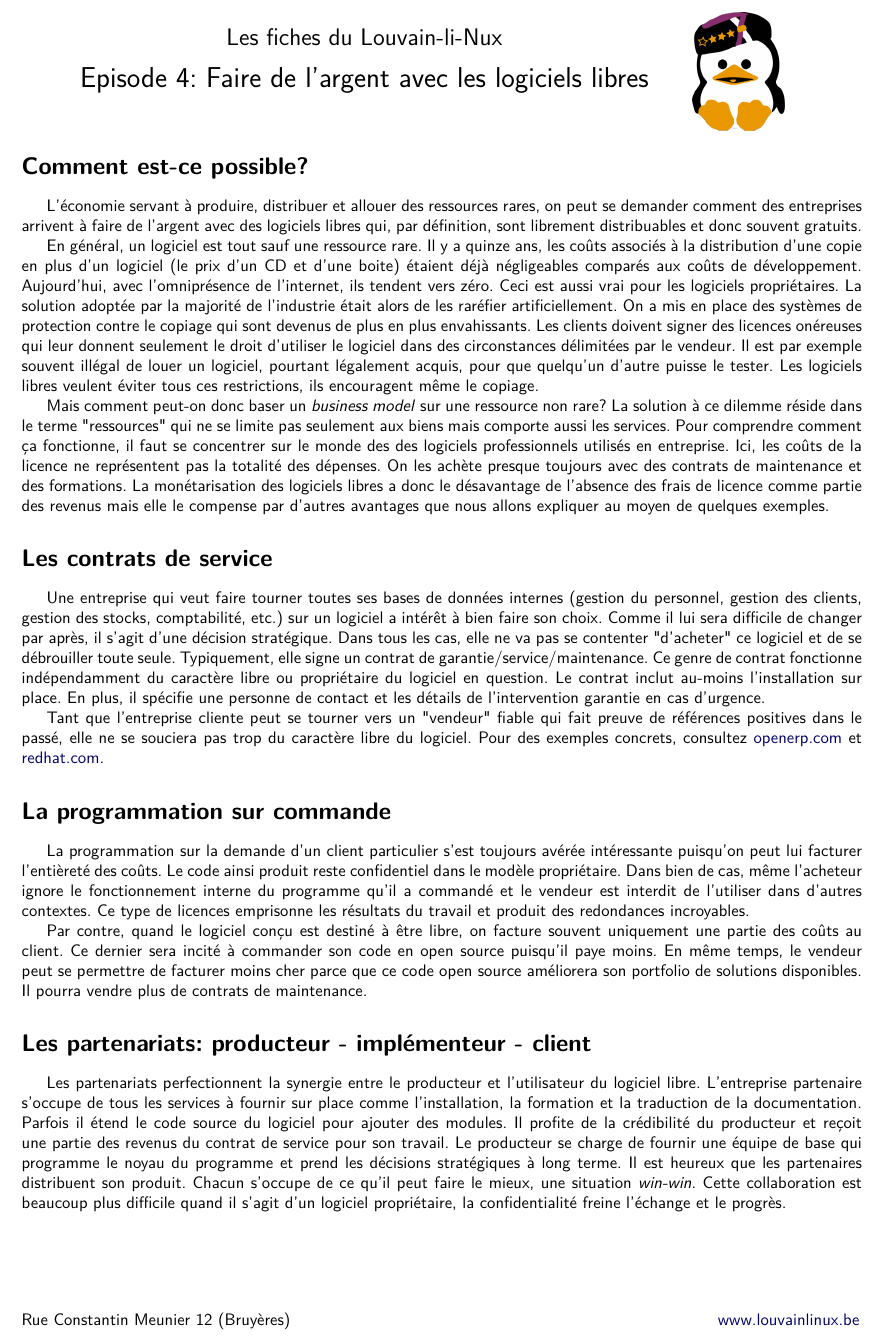
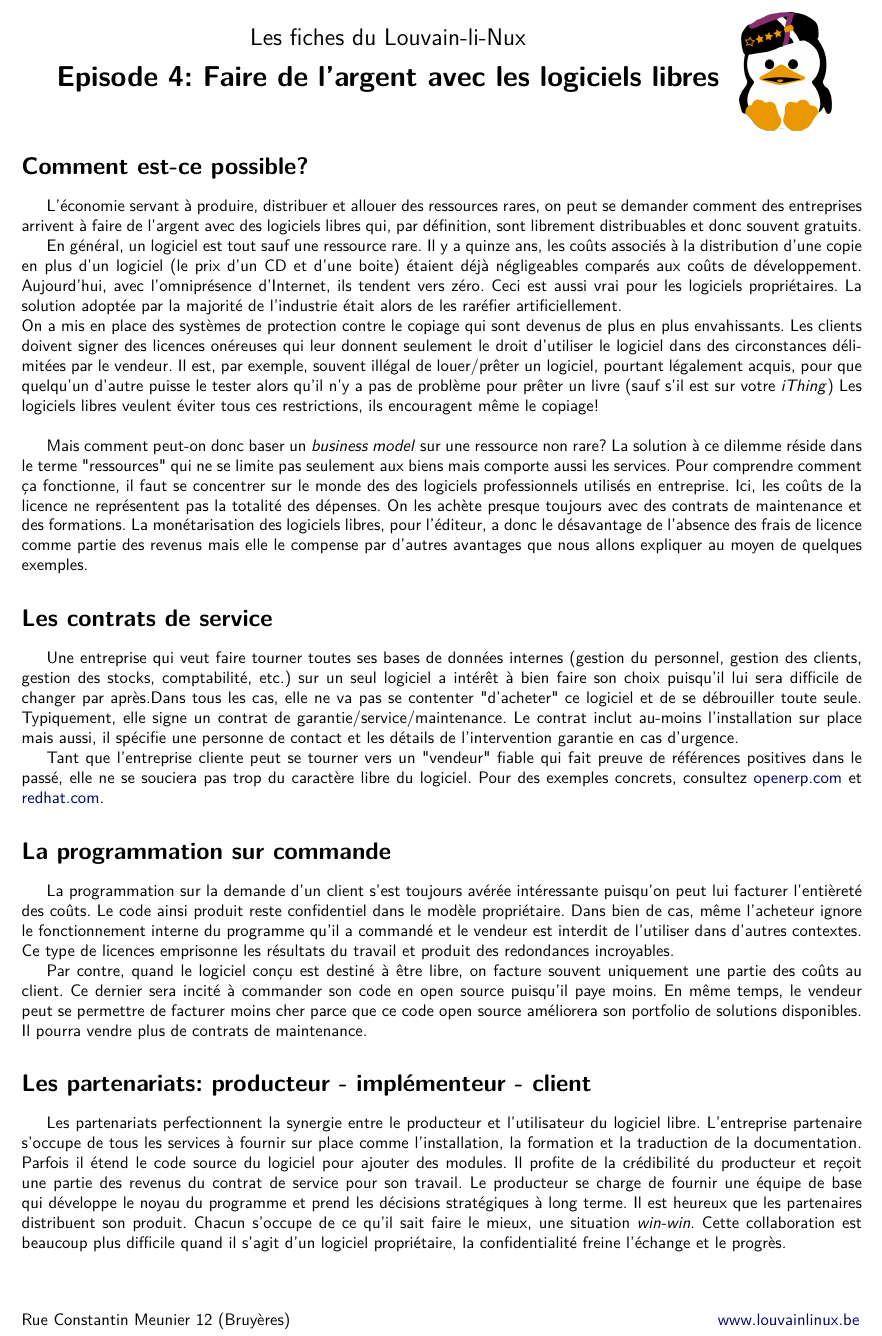
Before and after one commit to louvainlinux/fiches-info, a LaTeX document (4 faire de largent avec le libre.tex): part of the page, cut so that both start at the same text. Compiled offline with pdfLaTeX.

Commit message:
4: Relecture + modif de l'affichage du titre
Corrections de qqs fautes
Ajout de retours à la ligne
Ajout d'un lien entre prêt d'un logiciel et prêt d'un livre (sauf numériques)
Contrats de service: tentative de réduction du texte
+ ajout de questions pour David

```diff
--- a/4 faire de largent avec le libre.tex
+++ b/4 faire de largent avec le libre.tex
@@ -3,9 +3,9 @@
 \begin{document}
 
 % Titre
-\begin{tabular}{p{13cm}r}
+\begin{tabular}{p{14cm}r}
     \begin{center}{\Large Les fiches du Louvain-li-Nux\linebreak \linebreak
-    \LARGE Episode 4: Faire de l'argent avec les logiciels libres}\end{center}
+    \LARGE \textbf{Episode 4: Faire de l'argent avec les logiciels libres}}\end{center}
 		&
 	\usebox{\logollnux}
 \end{tabular}
@@ -18,15 +18,15 @@ on peut se demander comment des entreprises arrivent à faire de l'argent avec d
 
 En général, un logiciel est tout sauf une ressource rare. Il y a quinze ans, les coûts
 associés à la distribution d'une copie en plus d'un logiciel (le prix d'un CD et d'une boite) étaient déjà négligeables
-comparés aux coûts de développement. Aujourd’hui, avec l'omniprésence de l'internet, ils tendent vers zéro.
+comparés aux coûts de développement. Aujourd’hui, avec l'omniprésence d'Internet, ils tendent vers zéro.
 Ceci est aussi vrai pour les logiciels propriétaires. La solution adoptée par
-la majorité de l'industrie était alors de les raréfier artificiellement.
+la majorité de l'industrie était alors de les raréfier artificiellement.\\
 On a mis en place des systèmes de protection contre le copiage qui sont devenus
 de plus en plus envahissants. Les clients doivent signer des licences onéreuses qui
 leur donnent seulement le droit d'utiliser le logiciel dans des circonstances délimitées par le vendeur.
-Il est par exemple souvent illégal de louer un logiciel, pourtant légalement acquis,
-pour que quelqu'un d'autre puisse le tester.
-Les logiciels libres veulent éviter tous ces restrictions, ils encouragent même le copiage.
+Il est, par exemple, souvent illégal de louer/prêter un logiciel, pourtant légalement acquis,
+pour que quelqu'un d'autre puisse le tester alors qu'il n'y a pas de problème pour prêter un livre (sauf s'il est sur votre \textit{iThing})
+Les logiciels libres veulent éviter tous ces restrictions, ils encouragent même le copiage!\\
 
 Mais comment peut-on donc baser un \textit{business model} sur une ressource non rare?
 La solution à ce dilemme réside dans le terme "ressources" qui
@@ -35,43 +35,43 @@ Pour comprendre comment ça fonctionne, il faut se concentrer sur le monde des
 des logiciels professionnels utilisés en entreprise. Ici, les coûts de la licence
 ne représentent pas la totalité des dépenses. On les achète presque toujours avec
 des contrats de maintenance et des formations.
-La monétarisation des logiciels libres a donc le désavantage de l'absence des frais de licence
+La monétarisation des logiciels libres, pour l'éditeur, a donc le désavantage de l'absence des frais de licence
 comme partie des revenus mais elle le compense par d'autres avantages que nous allons
 expliquer au moyen de quelques exemples.
 
 \section*{Les contrats de service}
 Une entreprise qui veut faire tourner toutes ses bases de données internes (gestion du personnel,
-gestion des clients, gestion des stocks, comptabilité, etc.) sur un logiciel a intérêt à bien faire son choix.
-Comme il lui sera difficile de changer par après, il s'agit d'une décision stratégique.
+gestion des clients, gestion des stocks, comptabilité, etc.) sur un seul logiciel a intérêt à bien faire son choix puisqu'il lui sera difficile de changer par après.%, il s'agit d'une décision stratégique.
 Dans tous les cas, elle ne va pas se contenter "d'acheter" ce logiciel et de se débrouiller toute seule.
-Typiquement, elle signe un contrat de garantie/service/maintenance. Ce genre de contrat fonctionne indépendamment du
-caractère libre ou propriétaire du logiciel en question. Le contrat inclut au-moins l'installation sur place.
-En plus, il spécifie une personne de contact et les détails de l'intervention garantie en cas d'urgence.
+Typiquement, elle signe un contrat de garantie/service/maintenance. % avec ceci? Ce genre de contrat fonctionne indépendamment du caractère libre ou propriétaire du logiciel en question.
+Le contrat inclut au-moins l'installation sur place mais aussi, il spécifie une personne de contact et les détails de l'intervention garantie en cas d'urgence.
 
 Tant que l'entreprise cliente peut se tourner vers un "vendeur" fiable qui fait preuve de références
-positives dans le passé, elle ne se souciera pas trop du caractère libre du logiciel.
+positives dans le passé, elle ne se souciera pas trop du caractère libre du logiciel. %% là, on dirait que le libre est négatif... que les entreprises l'utilisent sans le savoir et qu'il n'y a pas vraiment d'autres avantages
 Pour des exemples concrets, consultez \url{openerp.com} et \url{redhat.com}.
 
 \section*{La programmation sur commande}
-La programmation sur la demande d'un client particulier s'est toujours avérée intéressante puisqu'on
+La programmation sur la demande d'un client %particulier
+s'est toujours avérée intéressante puisqu'on
 peut lui facturer l'entièreté des coûts. Le code ainsi produit reste confidentiel dans le
 modèle propriétaire. Dans bien de cas, même l'acheteur ignore le fonctionnement
 interne du programme qu'il a commandé et le vendeur est interdit de l'utiliser dans d'autres contextes.
 Ce type de licences emprisonne les résultats du travail et produit des redondances incroyables.
 
 Par contre, quand le logiciel conçu est destiné à être libre, on facture souvent uniquement une partie
-des coûts au client. Ce dernier sera incité à commander son code en open source puisqu'il paye moins.
+des coûts au client. Ce dernier sera incité à commander son code en open source puisqu'il paye moins. %% il n'y a pas que l'argent, il peut aussi profiter d'un produit fort utilisé (sous-entendu juste en dessous? p-ê le préciser?), pouvant être adaptable (au-dessus) et évoluant rapidement (plus bas)
 En même temps, le vendeur peut se permettre de facturer moins cher parce que ce code open source
 améliorera son portfolio de solutions disponibles. Il pourra vendre plus de contrats de maintenance.
 
-\section*{Les partenariats: producteur - implémenteur - client}
+\section*{Les partenariats: producteur - implémenteur - client} % implémenteur? vendeur?
 Les partenariats perfectionnent la synergie entre le producteur et l'utilisateur du logiciel
 libre. L'entreprise partenaire s'occupe de tous les services à fournir sur place comme l'installation, la formation et
 la traduction de la documentation. Parfois il étend le code source du logiciel pour ajouter des modules.
 Il profite de la crédibilité du producteur et reçoit une partie des revenus du contrat de service pour son travail.
-Le producteur se charge de fournir une équipe de base qui programme le noyau du programme et
+Le producteur se charge de fournir une équipe de base qui développe le noyau du programme et
 prend les décisions stratégiques à long terme. Il est heureux que les partenaires
-distribuent son produit. Chacun s'occupe de ce qu'il peut faire le mieux, une situation \textit{win-win}.
+distribuent son produit. Chacun s'occupe de ce qu'il sait % ou 'peut'?
+faire le mieux, une situation \textit{win-win}.
 Cette collaboration est beaucoup plus difficile
 quand il s'agit d'un logiciel propriétaire, la confidentialité freine l'échange et le progrès.
 \end{document}
```
